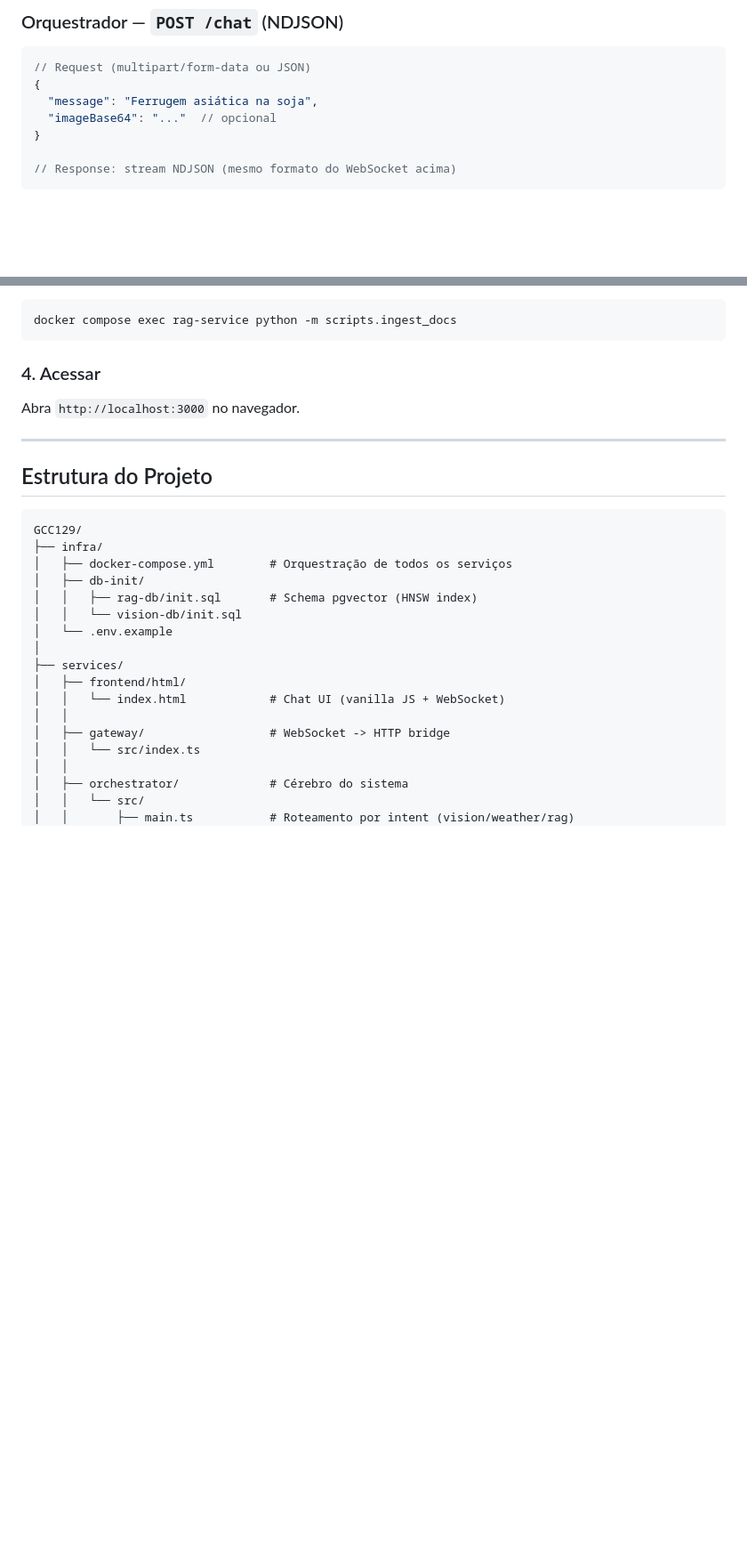
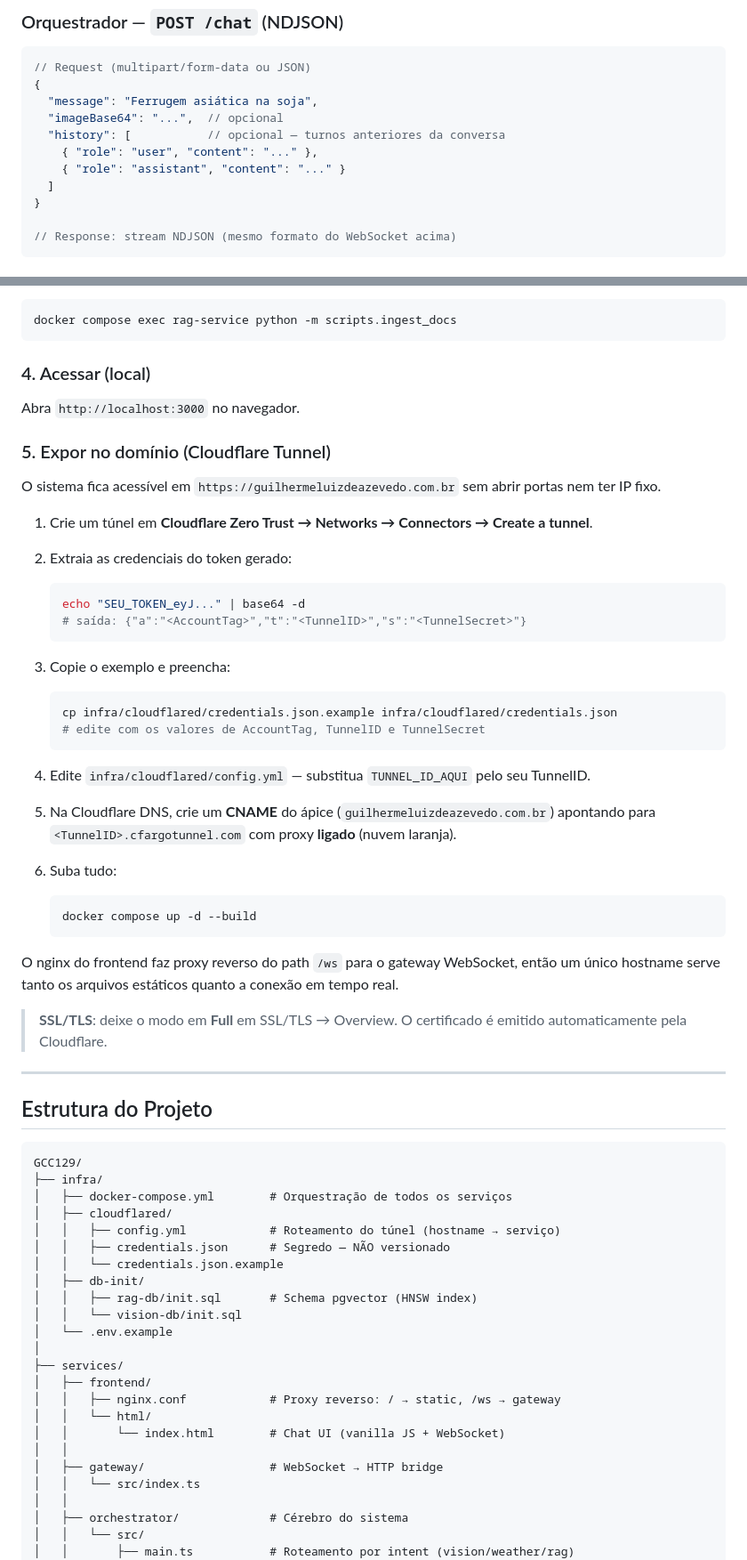
Before and after one commit to harissonalvarenga/GCC129, a Markdown page: README.md, 2 parts joined by grey strips. Shown at 89% size. Drawn GitHub-style; blank space fills up the shorter version.

Commit message:
docs: update README with tunnel deploy, history API and streaming

````diff
--- a/README.md
+++ b/README.md
@@ -148,7 +155,11 @@ A resposta é um fluxo NDJSON (uma linha JSON por mensagem WebSocket):
 // Request (multipart/form-data ou JSON)
 {
   "message": "Ferrugem asiática na soja",
-  "imageBase64": "..."  // opcional
+  "imageBase64": "...",  // opcional
+  "history": [           // opcional — turnos anteriores da conversa
+    { "role": "user", "content": "..." },
+    { "role": "assistant", "content": "..." }
+  ]
 }
 
 // Response: stream NDJSON (mesmo formato do WebSocket acima)
@@ -232,9 +243,40 @@ Coloque os PDFs dos manuais Embrapa em `docs/` e execute o script de ingestão:
 docker compose exec rag-service python -m scripts.ingest_docs
 ```
 
-### 4. Acessar
+### 4. Acessar (local)
 
 Abra `http://localhost:3000` no navegador.
+
+### 5. Expor no domínio (Cloudflare Tunnel)
+
+O sistema fica acessível em `https://guilhermeluizdeazevedo.com.br` sem abrir portas nem ter IP fixo.
+
+1. Crie um túnel em **Cloudflare Zero Trust → Networks → Connectors → Create a tunnel**.
+2. Extraia as credenciais do token gerado:
+
+   ```bash
+   echo "SEU_TOKEN_eyJ..." | base64 -d
+   # saída: {"a":"<AccountTag>","t":"<TunnelID>","s":"<TunnelSecret>"}
+   ```
+
+3. Copie o exemplo e preencha:
+
+   ```bash
+   cp infra/cloudflared/credentials.json.example infra/cloudflared/credentials.json
+   # edite com os valores de AccountTag, TunnelID e TunnelSecret
+   ```
+
+4. Edite `infra/cloudflared/config.yml` — substitua `TUNNEL_ID_AQUI` pelo seu TunnelID.
+5. Na Cloudflare DNS, crie um **CNAME** do ápice (`guilhermeluizdeazevedo.com.br`) apontando para `<TunnelID>.cfargotunnel.com` com proxy **ligado** (nuvem laranja).
+6. Suba tudo:
+
+   ```bash
+   docker compose up -d --build
+   ```
+
+O nginx do frontend faz proxy reverso do path `/ws` para o gateway WebSocket, então um único hostname serve tanto os arquivos estáticos quanto a conexão em tempo real.
+
+> **SSL/TLS**: deixe o modo em **Full** em SSL/TLS → Overview. O certificado é emitido automaticamente pela Cloudflare.
 
 ---
 
@@ -244,16 +286,22 @@ Abra `http://localhost:3000` no navegador.
 GCC129/
 ├── infra/
 │   ├── docker-compose.yml        # Orquestração de todos os serviços
+│   ├── cloudflared/
+│   │   ├── config.yml            # Roteamento do túnel (hostname → serviço)
+│   │   ├── credentials.json      # Segredo — NÃO versionado
+│   │   └── credentials.json.example
 │   ├── db-init/
 │   │   ├── rag-db/init.sql       # Schema pgvector (HNSW index)
 │   │   └── vision-db/init.sql
 │   └── .env.example
 │
 ├── services/
-│   ├── frontend/html/
-│   │   └── index.html            # Chat UI (vanilla JS + WebSocket)
+│   ├── frontend/
+│   │   ├── nginx.conf            # Proxy reverso: / → static, /ws → gateway
+│   │   └── html/
+│   │       └── index.html        # Chat UI (vanilla JS + WebSocket)
 │   │
-│   ├── gateway/                  # WebSocket -> HTTP bridge
+│   ├── gateway/                  # WebSocket → HTTP bridge
 │   │   └── src/index.ts
 │   │
 │   ├── orchestrator/             # Cérebro do sistema
````
Also changed, not shown: other parts of README.md (+13 -6 lines).
